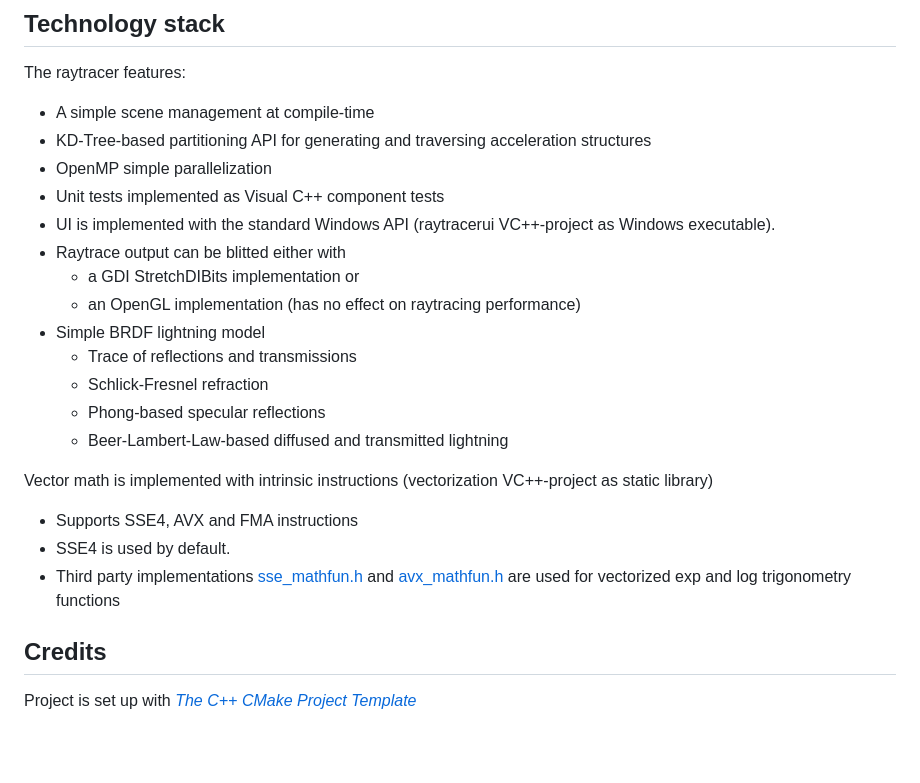
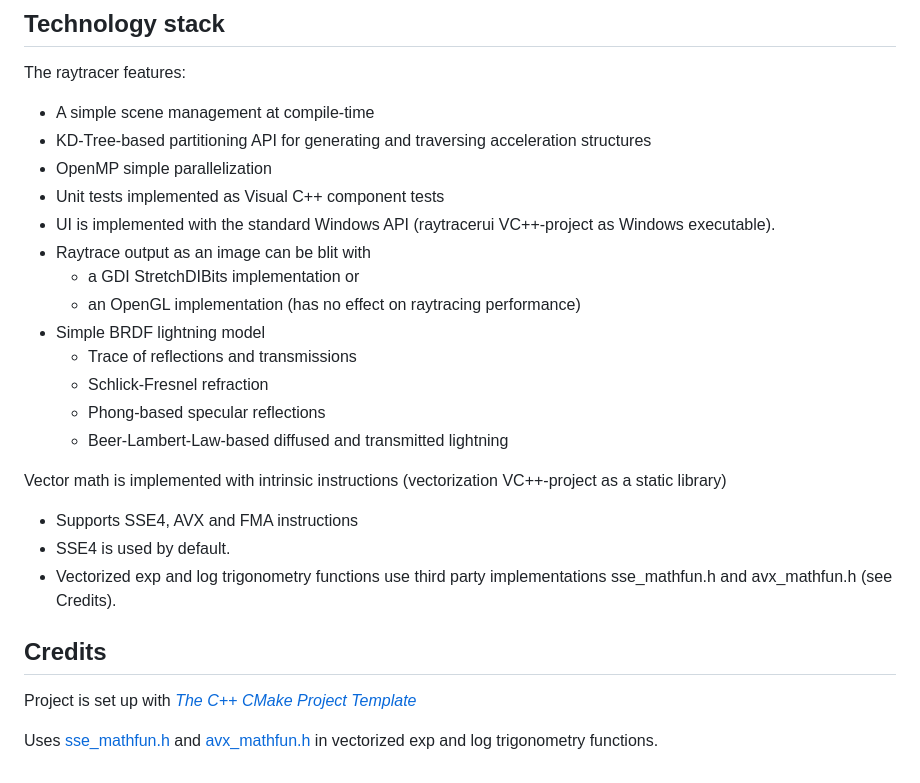
Before and after one commit to falkosch/edu.schwabe.raytracer, a Markdown page: README.md, the part around one of its changes. Rendered like a GitHub page; blank space fills up the shorter version.

```diff
--- a/README.md
+++ b/README.md
@@ -125,7 +124,7 @@ The raytracer features:
 * OpenMP simple parallelization
 * Unit tests implemented as Visual C++ component tests
 * UI is implemented with the standard Windows API (raytracerui VC++-project as Windows executable).
-* Raytrace output can be blitted either with
+* Raytrace output as an image can be blit with
     * a GDI StretchDIBits implementation or
     * an OpenGL implementation (has no effect on raytracing performance)
 * Simple BRDF lightning model
@@ -134,14 +133,16 @@ The raytracer features:
     * Phong-based specular reflections
     * Beer-Lambert-Law-based diffused and transmitted lightning
 
-Vector math is implemented with intrinsic instructions (vectorization VC++-project as static library)
+Vector math is implemented with intrinsic instructions (vectorization VC++-project as a static library)
 
 * Supports SSE4, AVX and FMA instructions
 * SSE4 is used by default.
-* Third party implementations [sse_mathfun.h](http://gruntthepeon.free.fr/ssemath/)
-  and [avx_mathfun.h](http://software-lisc.fbk.eu/avx_mathfun/) are used for vectorized exp and log trigonometry
-  functions
+* Vectorized exp and log trigonometry functions use third party implementations sse_mathfun.h and avx_mathfun.h (see
+  Credits).
 
 ## Credits
 
 Project is set up with *[The C++ CMake Project Template](https://github.com/cginternals/cmake-init)*
+
+Uses [sse_mathfun.h](http://gruntthepeon.free.fr/ssemath/) and [avx_mathfun.h](http://software-lisc.fbk.eu/avx_mathfun/)
+in vectorized exp and log trigonometry functions.
```
Also changed, not shown: other parts of README.md (+14 -15 lines).
